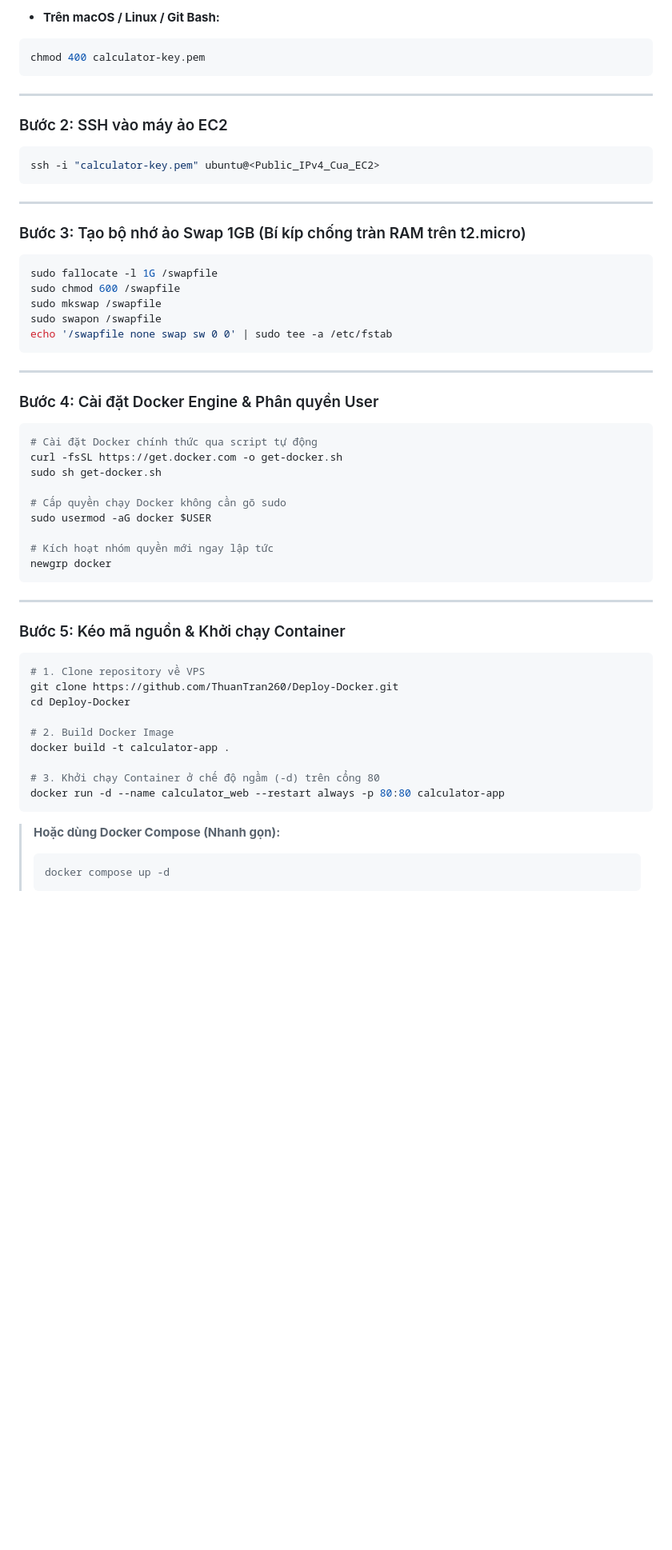
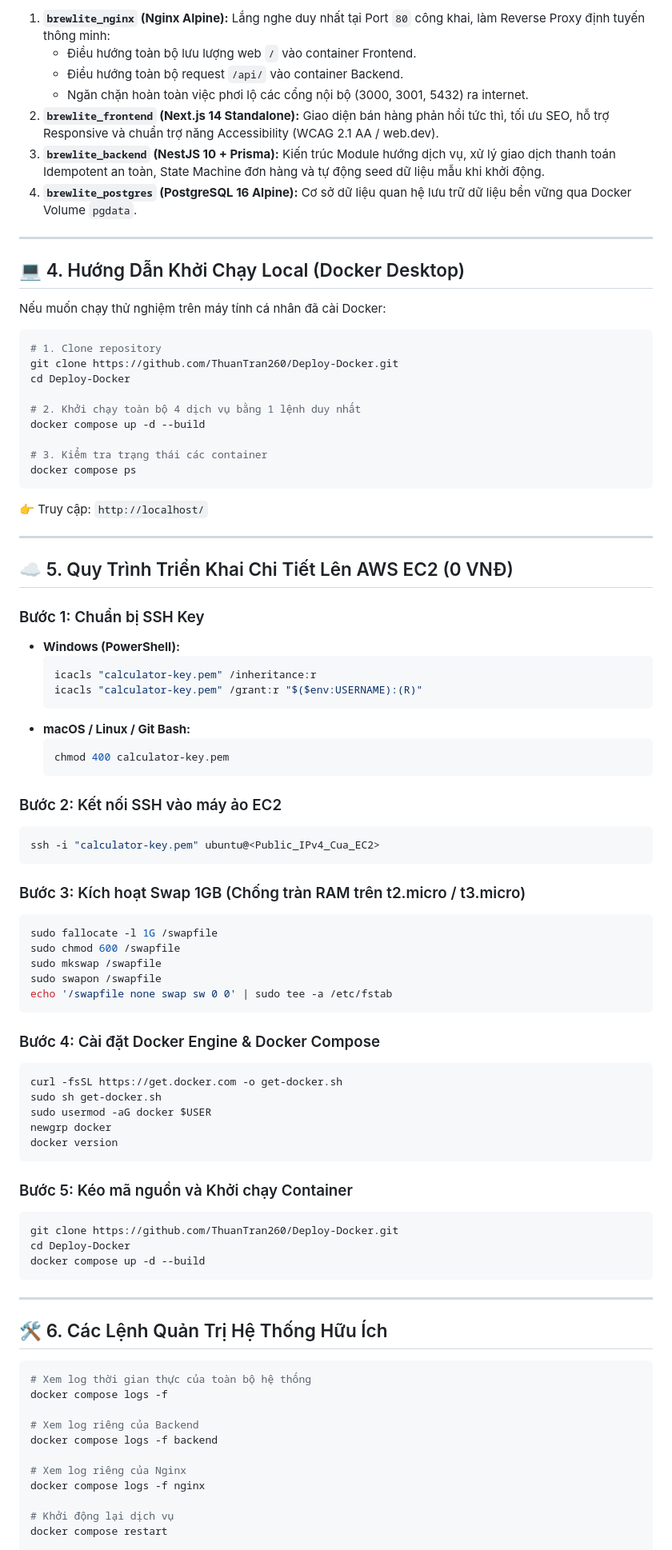
Before and after one commit to ThuanTran260/Deploy-Docker, a Markdown page: README.md, the part around one of its changes. Shown at 80% size. Drawn GitHub-style; blank space fills up the shorter version.

Commit message:
docs(readme): update README with BrewLite fullstack architecture and demo credentials

````diff
--- a/README.md
+++ b/README.md
@@ -39,22 +66,53 @@ icacls "calculator-key.pem" /grant:r "$($env:USERNAME):(R)"
 ```
 
-* **Trên macOS / Linux / Git Bash:**
-```bash
-chmod 400 calculator-key.pem
-```
+1. **`brewlite_nginx` (Nginx Alpine):** Lắng nghe duy nhất tại Port `80` công khai, làm Reverse Proxy định tuyến thông minh:
+   - Điều hướng toàn bộ lưu lượng web `/` vào container Frontend.
+   - Điều hướng toàn bộ request `/api/` vào container Backend.
+   - Ngăn chặn hoàn toàn việc phơi lộ các cổng nội bộ (3000, 3001, 5432) ra internet.
+2. **`brewlite_frontend` (Next.js 14 Standalone):** Giao diện bán hàng phản hồi tức thì, tối ưu SEO, hỗ trợ Responsive và chuẩn trợ năng Accessibility (WCAG 2.1 AA / web.dev).
+3. **`brewlite_backend` (NestJS 10 + Prisma):** Kiến trúc Module hướng dịch vụ, xử lý giao dịch thanh toán Idempotent an toàn, State Machine đơn hàng và tự động seed dữ liệu mẫu khi khởi động.
+4. **`brewlite_postgres` (PostgreSQL 16 Alpine):** Cơ sở dữ liệu quan hệ lưu trữ dữ liệu bền vững qua Docker Volume `pgdata`.
 
 ---
 
-### Bước 2: SSH vào máy ảo EC2
+## 💻 4. Hướng Dẫn Khởi Chạy Local (Docker Desktop)
 
+Nếu muốn chạy thử nghiệm trên máy tính cá nhân đã cài Docker:
+
+```bash
+# 1. Clone repository
+git clone https://github.com/ThuanTran260/Deploy-Docker.git
+cd Deploy-Docker
+
+# 2. Khởi chạy toàn bộ 4 dịch vụ bằng 1 lệnh duy nhất
+docker compose up -d --build
+
+# 3. Kiểm tra trạng thái các container
+docker compose ps
+```
+👉 Truy cập: `http://localhost/`
+
+---
+
+## ☁️ 5. Quy Trình Triển Khai Chi Tiết Lên AWS EC2 (0 VNĐ)
+
+### Bước 1: Chuẩn bị SSH Key
+* **Windows (PowerShell):**
+  ```powershell
+  icacls "calculator-key.pem" /inheritance:r
+  icacls "calculator-key.pem" /grant:r "$($env:USERNAME):(R)"
+  ```
+* **macOS / Linux / Git Bash:**
+  ```bash
+  chmod 400 calculator-key.pem
+  ```
+
+### Bước 2: Kết nối SSH vào máy ảo EC2
 ```bash
 ssh -i "calculator-key.pem" ubuntu@<Public_IPv4_Cua_EC2>
 ```
 
----
-
-### Bước 3: Tạo bộ nhớ ảo Swap 1GB (Bí kíp chống tràn RAM trên t2.micro)
-
+### Bước 3: Kích hoạt Swap 1GB (Chống tràn RAM trên t2.micro / t3.micro)
 ```bash
 sudo fallocate -l 1G /swapfile
 sudo chmod 600 /swapfile
@@ -63,40 +121,36 @@ sudo swapon /swapfile
 echo '/swapfile none swap sw 0 0' | sudo tee -a /etc/fstab
 ```
 
----
-
-### Bước 4: Cài đặt Docker Engine & Phân quyền User
-
+### Bước 4: Cài đặt Docker Engine & Docker Compose
 ```bash
-# Cài đặt Docker chính thức qua script tự động
 curl -fsSL https://get.docker.com -o get-docker.sh
 sudo sh get-docker.sh
+sudo usermod -aG docker $USER
+newgrp docker
+docker version
+```
 
-# Cấp quyền chạy Docker không cần gõ sudo
-sudo usermod -aG docker $USER
-
-# Kích hoạt nhóm quyền mới ngay lập tức
-newgrp docker
+### Bước 5: Kéo mã nguồn và Khởi chạy Container
+```bash
+git clone https://github.com/ThuanTran260/Deploy-Docker.git
+cd Deploy-Docker
+docker compose up -d --build
 ```
 
 ---
 
-### Bước 5: Kéo mã nguồn & Khởi chạy Container
+## 🛠️ 6. Các Lệnh Quản Trị Hệ Thống Hữu Ích
 
 ```bash
-# 1. Clone repository về VPS
-git clone https://github.com/ThuanTran260/Deploy-Docker.git
-cd Deploy-Docker
+# Xem log thời gian thực của toàn bộ hệ thống
+docker compose logs -f
 
-# 2. Build Docker Image
-docker build -t calculator-app .
+# Xem log riêng của Backend
+docker compose logs -f backend
 
-# 3. Khởi chạy Container ở chế độ ngầm (-d) trên cổng 80
-docker run -d --name calculator_web --restart always -p 80:80 calculator-app
-```
+# Xem log riêng của Nginx
+docker compose logs -f nginx
 
-> **Hoặc dùng Docker Compose (Nhanh gọn):**
-> ```bash
-> docker compose up -d
-> ```
+# Khởi động lại dịch vụ
+docker compose restart
 
````
Also changed, not shown: other parts of README.md (+57 -52 lines).
